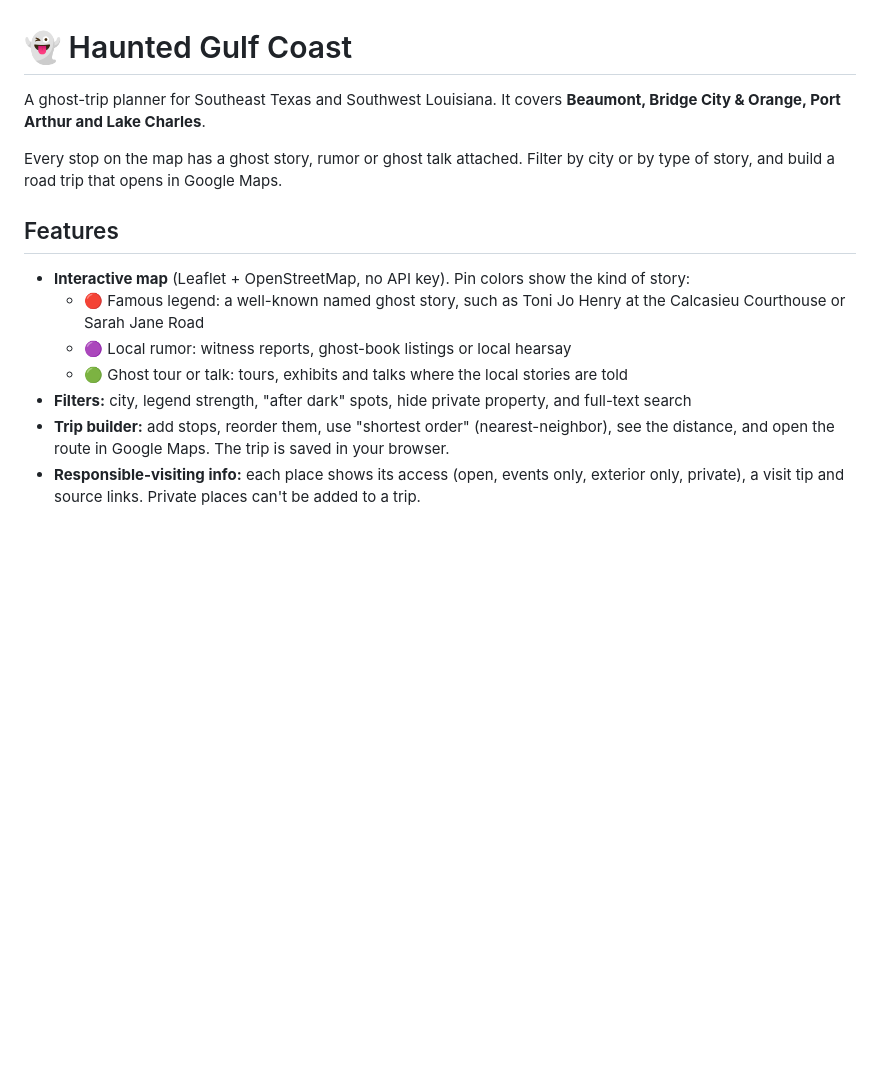
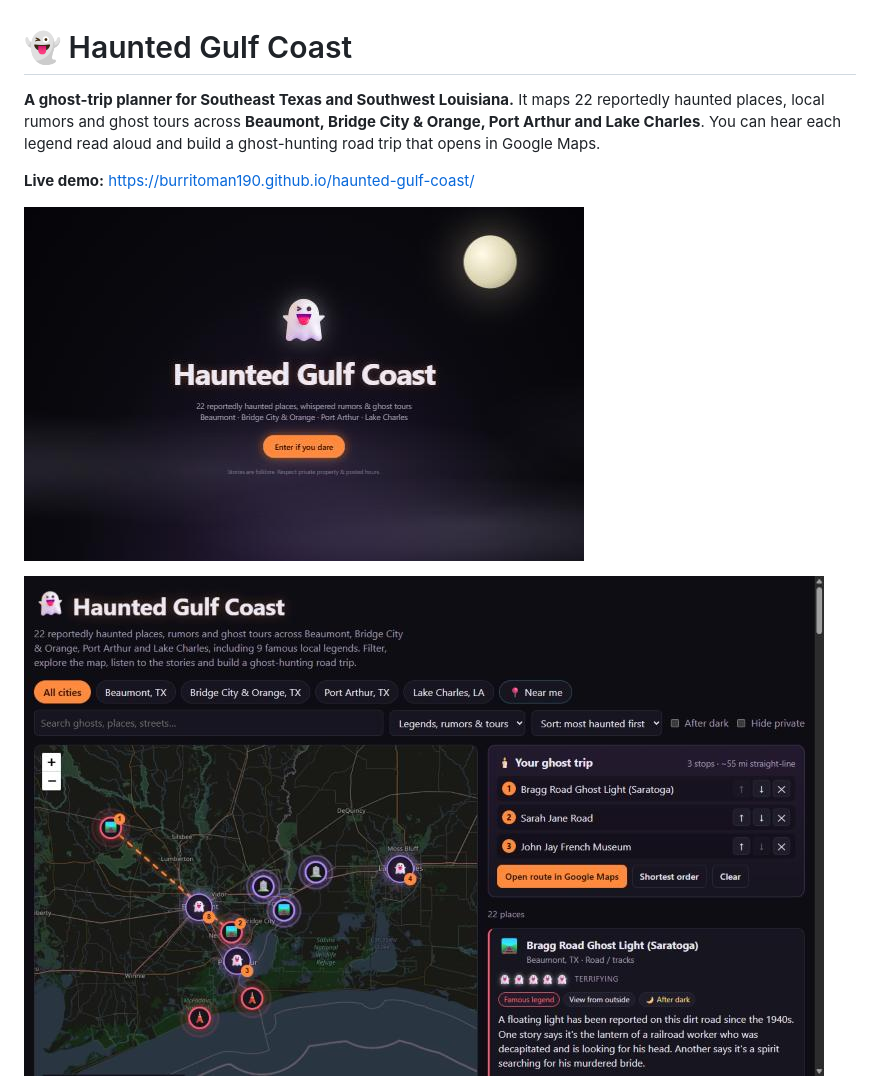
Before and after one commit to Burritoman190/haunted-gulf-coast, a Markdown page: README.md, the part around one of its changes. Rendered like a GitHub page; pictures changed too: docs/intro.jpg (added), docs/map.jpg (added); blank space fills up the shorter version.

```diff
--- a/README.md
+++ b/README.md
@@ -1,16 +1,11 @@
 # 👻 Haunted Gulf Coast
 
-A ghost-trip planner for Southeast Texas and Southwest Louisiana. It covers **Beaumont, Bridge City & Orange, Port Arthur and Lake Charles**.
+**A ghost-trip planner for Southeast Texas and Southwest Louisiana.**
+It maps 22 reportedly haunted places, local rumors and ghost tours across **Beaumont, Bridge City & Orange, Port Arthur and Lake Charles**. You can hear each legend read aloud and build a ghost-hunting road trip that opens in Google Maps.
 
-Every stop on the map has a ghost story, rumor or ghost talk attached. Filter by city or by type of story, and build a road trip that opens in Google Maps.
+**Live demo:** https://burritoman190.github.io/haunted-gulf-coast/
 
-## Features
+![Intro screen](docs/intro.jpg)
 
-- **Interactive map** (Leaflet + OpenStreetMap, no API key). Pin colors show the kind of story:
-  - 🔴 Famous legend: a well-known named ghost story, such as Toni Jo Henry at the Calcasieu Courthouse or Sarah Jane Road
-  - 🟣 Local rumor: witness reports, ghost-book listings or local hearsay
-  - 🟢 Ghost tour or talk: tours, exhibits and talks where the local stories are told
-- **Filters:** city, legend strength, "after dark" spots, hide private property, and full-text search
-- **Trip builder:** add stops, reorder them, use "shortest order" (nearest-neighbor), see the distance, and open the route in Google Maps. The trip is saved in your browser.
-- **Responsible-visiting info:** each place shows its access (open, events only, exterior only, private), a visit tip and source links. Private places can't be added to a trip.
+![Map, fright meter and trip planner](docs/map.jpg)
 
```
Also changed, not shown: other parts of README.md (+80 -17 lines), docs/mobile.jpg (added), 12 other files.
